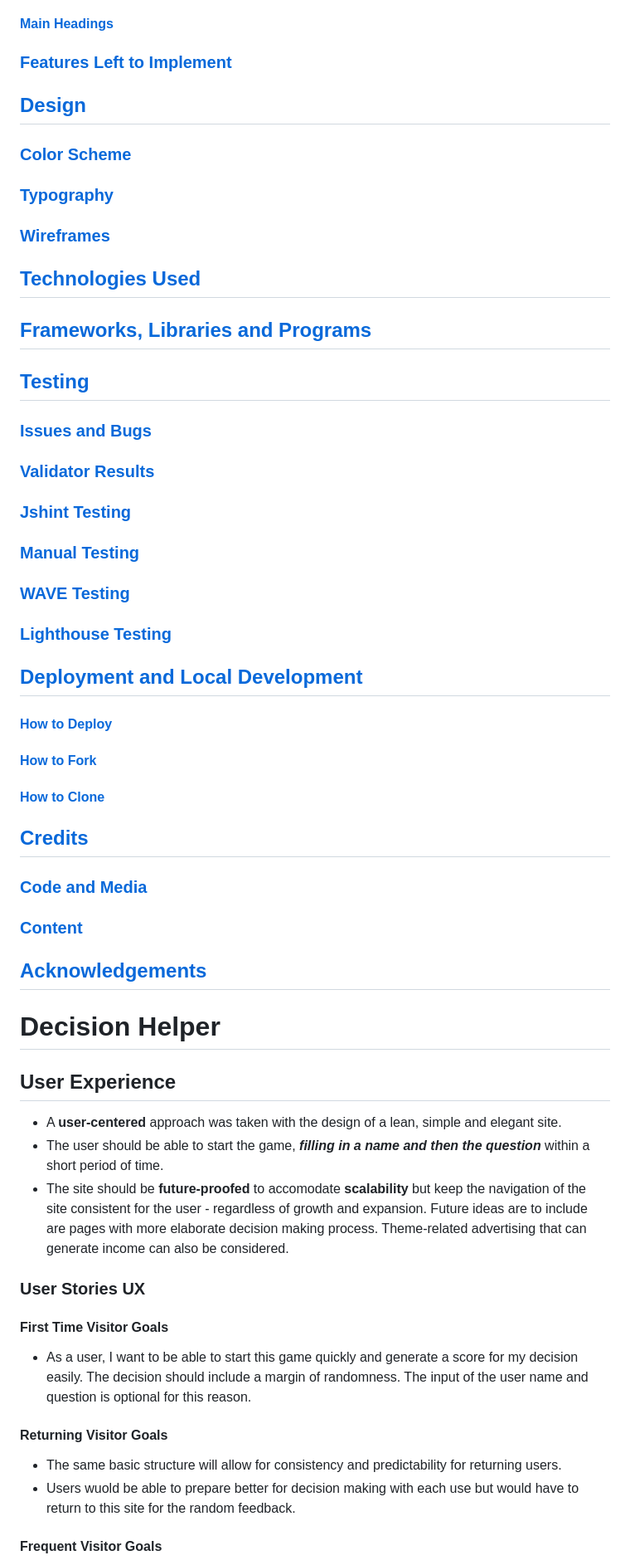
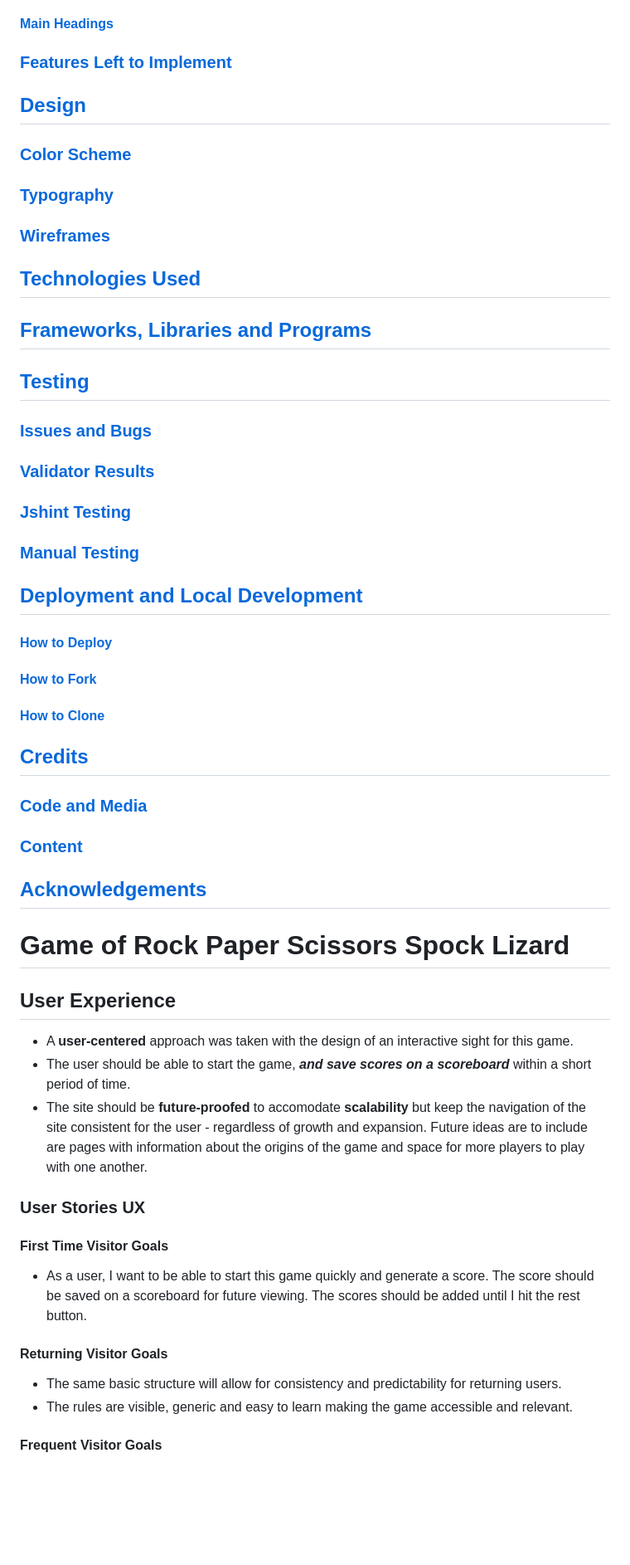
Before and after one commit to CaylinDewey/project2-v2, a Markdown page: README.md, the part around the change printed below. Shown: that part at 83% size. Drawn GitHub-style; blank space fills up the shorter version.

```diff
--- a/README.md
+++ b/README.md
@@ -24,42 +25,48 @@ Please view the Decision Helper live project [here](https://caylindewey.github.i
 #### [Footer](#footer-1)
 #### [Main Headings](#main-headings-1)
 ### [Features Left to Implement](#features-left-to-implement-1)
+
 ## [Design](#design-1)
 ### [Color Scheme](#color-scheme-1)
 ### [Typography](#typography-1)
 ### [Wireframes](#wireframes-1)
+
 ## [Technologies Used](#technologies-used-1)
+
 ## [Frameworks, Libraries and Programs](#frameworks-libraries-and-programs-1)
+
 ## [Testing](#testing-1)
 ### [Issues and Bugs](#issues-and-bugs-1)
 ### [Validator Results](#validator-results-1)
 ### [Jshint Testing](#jshint-testing-1)
 ### [Manual Testing](#manual-testing-1)
-### [WAVE Testing](#w)
-### [Lighthouse Testing](#lighthouse-testing-1)
+
 ## [Deployment and Local Development](#deployment-and-local-development-1)
 #### [How to Deploy](#how-to-deploy-1)
 #### [How to Fork](#how-to-fork-1)
 #### [How to Clone](#how-to-clone-1)
+
 ## [Credits](#credits-1)
 ### [Code and Media](#code--media-1)
 ### [Content](#content-1)
+
 ## [Acknowledgements](#acknowledgements-1)
 
-# Decision Helper
+# Game of Rock Paper Scissors Spock Lizard
 ## User Experience
-- A <b>user-centered</b> approach was taken with the design of a lean, simple and elegant site.
-- The user should be able to start the game, <i><b>filling in a name and then the question</i></b> within a short period of time.
-- The site should be <b>future-proofed</b> to accomodate <b>scalability</b> but keep the navigation of the site consistent for the user - regardless of growth and expansion.  Future ideas are to include are pages with more elaborate decision making process. Theme-related advertising that can generate income can also be considered.
+- A <b>user-centered</b> approach was taken with the design of an interactive sight for this game.
+- The user should be able to start the game, <i><b>and save scores on a scoreboard</i></b> within a short period of time.
+- The site should be <b>future-proofed</b> to accomodate <b>scalability</b> but keep the navigation of the site consistent for the user - regardless of growth and expansion.  Future ideas are to include are pages with information about the origins of the game and space for more players to play with one another.
 
 
 ### User Stories UX
 #### First Time Visitor Goals
-- As a user, I want to be able to start this game quickly and generate a score for my decision easily. The decision should include a margin of randomness. The input of the user name and question is optional for this reason.
+- As a user, I want to be able to start this game quickly and generate a score. The score should be saved on a scoreboard for future viewing.  The scores should be added until I hit the rest button.
+
 
 #### Returning Visitor Goals
 - The same basic structure will allow for consistency and predictability for returning users.
-- Users wuold be able to prepare better for decision making with each use but would have to return to this site for the random feedback.
+- The rules are visible, generic and easy to learn making the game accessible and relevant.
 
 #### Frequent Visitor Goals
 - The user can easily access this site for decisions both big and small providing they want the random feedback in their decision.
```
Also changed, not shown: other parts of README.md (+14 -6 lines), assets/images/readme/responsiveness.png (added), 2 other files.
